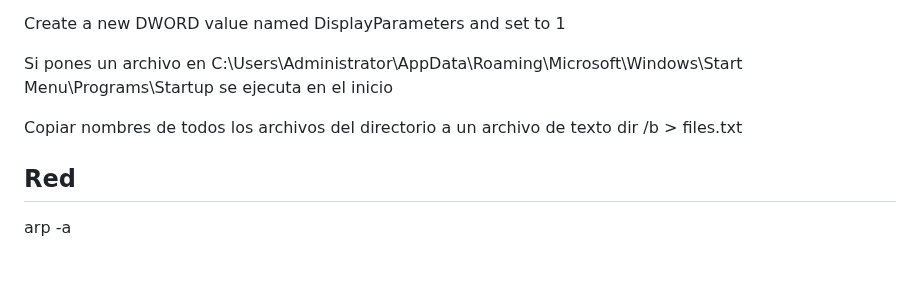
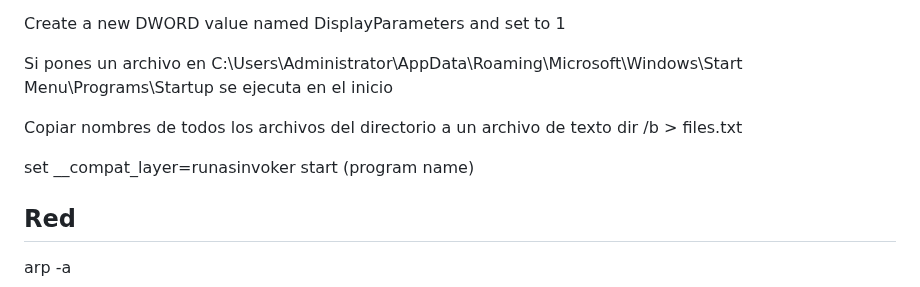
Before and after one commit to osorionicolas/knowledge, a Markdown page: README.md, the part around the change. Drawn GitHub-style; folded sections open; blank space fills up the shorter version.

```diff
--- a/README.md
+++ b/README.md
@@ -3694,6 +3694,9 @@ Copiar nombres de todos los archivos del directorio a un archivo de texto
 dir /b > files.txt
 
 
+set __compat_layer=runasinvoker
+start (program name)
+
 ## Red
 
 arp -a
```
